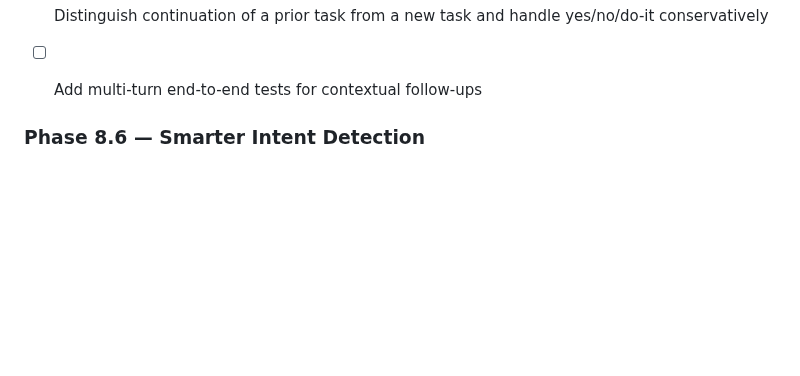
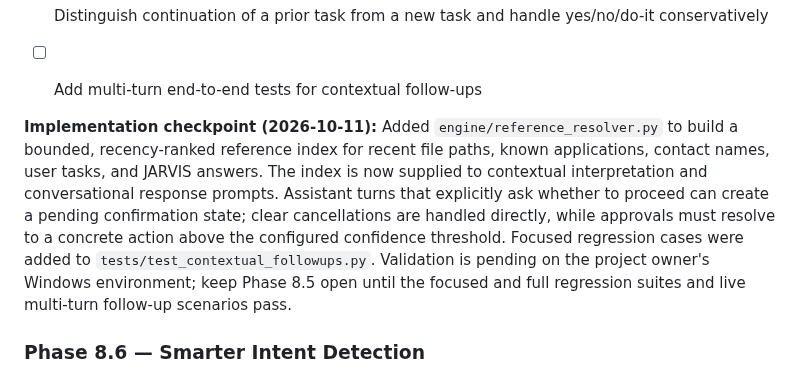
Before and after one commit to AbhiDevLab/J.A.R.V.I.S, a Markdown page: JARVIS_ROADMAP.md, the part around the change. GitHub-like rendering; blank space fills up the shorter version.

Commit message:
docs(phase-8.5): record cross-turn continuity implementation checkpoint

```diff
--- a/JARVIS_ROADMAP.md
+++ b/JARVIS_ROADMAP.md
@@ -275,6 +275,9 @@ The project owner subsequently reported that all Phase 8.3 focused tests, the fu
 - [ ] Distinguish continuation of a prior task from a new task and handle yes/no/do-it conservatively
 - [ ] Add multi-turn end-to-end tests for contextual follow-ups
 
+
+**Implementation checkpoint (2026-10-11):** Added `engine/reference_resolver.py` to build a bounded, recency-ranked reference index for recent file paths, known applications, contact names, user tasks, and JARVIS answers. The index is now supplied to contextual interpretation and conversational response prompts. Assistant turns that explicitly ask whether to proceed can create a pending confirmation state; clear cancellations are handled directly, while approvals must resolve to a concrete action above the configured confidence threshold. Focused regression cases were added to `tests/test_contextual_followups.py`. Validation is pending on the project owner's Windows environment; keep Phase 8.5 open until the focused and full regression suites and live multi-turn follow-up scenarios pass.
+
 ### Phase 8.6 — Smarter Intent Detection
 
 - [ ] Introduce structured semantic intent representation
```
